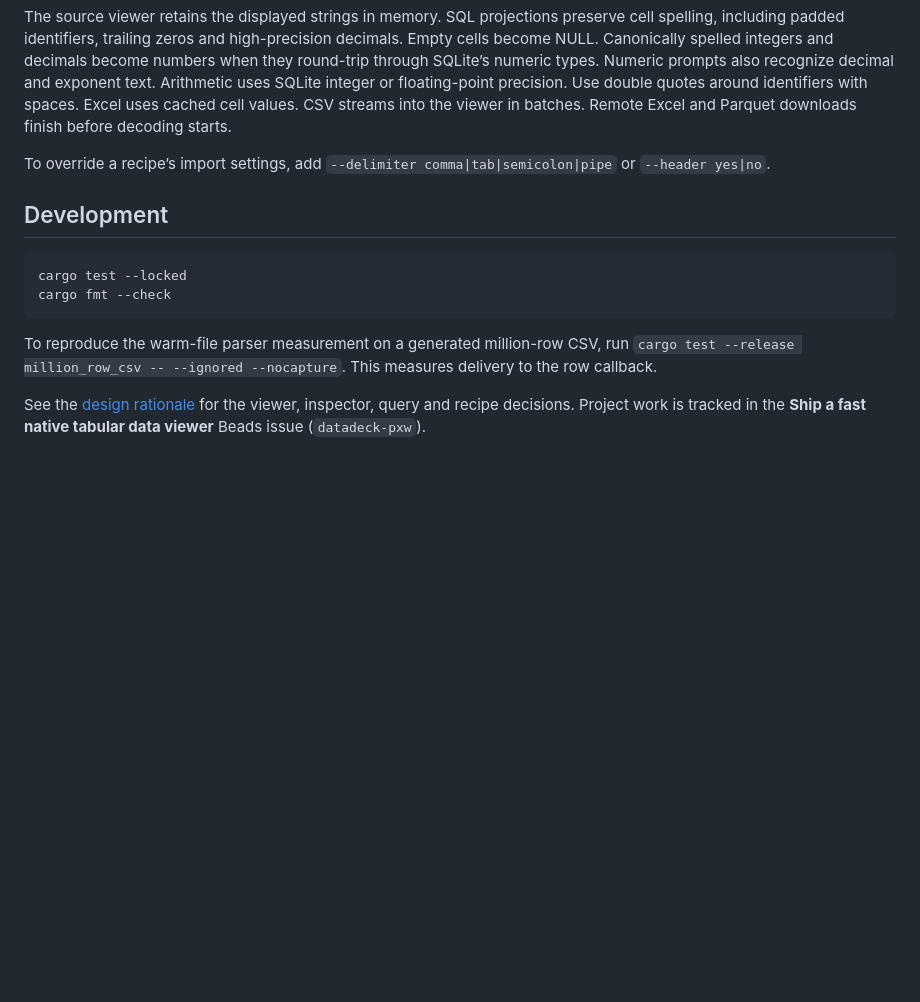
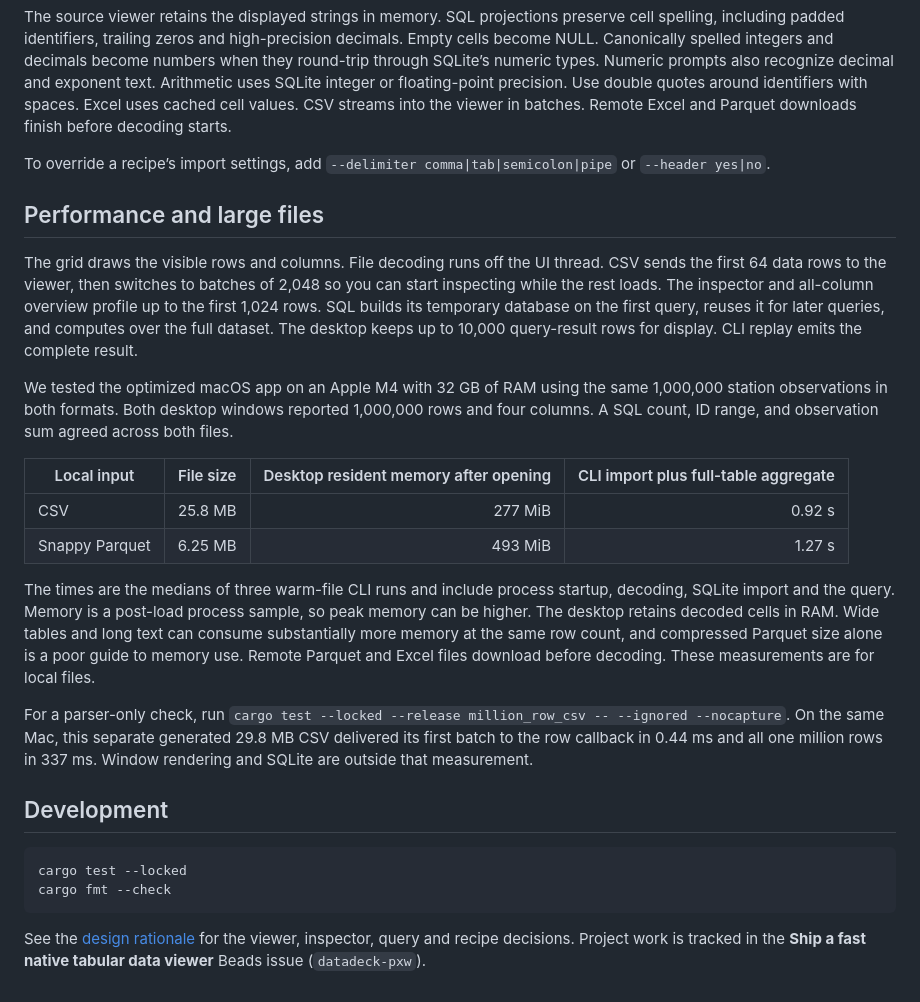
Before and after one commit to datasets/datadeck, a Markdown page: README.md, the part around one of its changes. Drawn GitHub-style; blank space fills up the shorter version.

````diff
--- a/README.md
+++ b/README.md
@@ -60,6 +88,21 @@ The source viewer retains the displayed strings in memory. SQL projections prese
 
 To override a recipe’s import settings, add `--delimiter comma|tab|semicolon|pipe` or `--header yes|no`.
 
+## Performance and large files
+
+The grid draws the visible rows and columns. File decoding runs off the UI thread. CSV sends the first 64 data rows to the viewer, then switches to batches of 2,048 so you can start inspecting while the rest loads. The inspector and all-column overview profile up to the first 1,024 rows. SQL builds its temporary database on the first query, reuses it for later queries, and computes over the full dataset. The desktop keeps up to 10,000 query-result rows for display. CLI replay emits the complete result.
+
+We tested the optimized macOS app on an Apple M4 with 32 GB of RAM using the same 1,000,000 station observations in both formats. Both desktop windows reported 1,000,000 rows and four columns. A SQL count, ID range, and observation sum agreed across both files.
+
+| Local input | File size | Desktop resident memory after opening | CLI import plus full-table aggregate |
+| --- | ---: | ---: | ---: |
+| CSV | 25.8 MB | 277 MiB | 0.92 s |
+| Snappy Parquet | 6.25 MB | 493 MiB | 1.27 s |
+
+The times are the medians of three warm-file CLI runs and include process startup, decoding, SQLite import and the query. Memory is a post-load process sample, so peak memory can be higher. The desktop retains decoded cells in RAM. Wide tables and long text can consume substantially more memory at the same row count, and compressed Parquet size alone is a poor guide to memory use. Remote Parquet and Excel files download before decoding. These measurements are for local files.
+
+For a parser-only check, run `cargo test --locked --release million_row_csv -- --ignored --nocapture`. On the same Mac, this separate generated 29.8 MB CSV delivered its first batch to the row callback in 0.44 ms and all one million rows in 337 ms. Window rendering and SQLite are outside that measurement.
+
 ## Development
 
 ```sh
@@ -67,6 +110,4 @@ cargo test --locked
 cargo fmt --check
 ```
 
-To reproduce the warm-file parser measurement on a generated million-row CSV, run `cargo test --release million_row_csv -- --ignored --nocapture`. This measures delivery to the row callback.
-
 See the [design rationale](DESIGN.md) for the viewer, inspector, query and recipe decisions. Project work is tracked in the **Ship a fast native tabular data viewer** Beads issue (`datadeck-pxw`).
````
Also changed, not shown: other parts of README.md (+30 -2 lines), changelog/2026-11-25-column-profiles-and-clipboard.md (added, +7 -0 lines), docs/quickstart.md (added, +66 -0 lines), docs/images/survey-clean.png (added), docs/images/survey-overview.png (added), docs/images/survey-rows.png (added), 5 other files.
